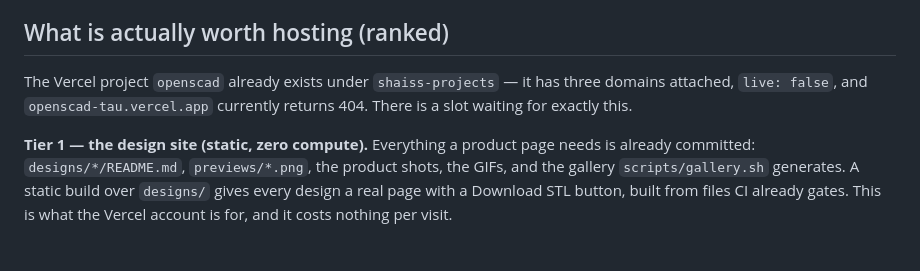
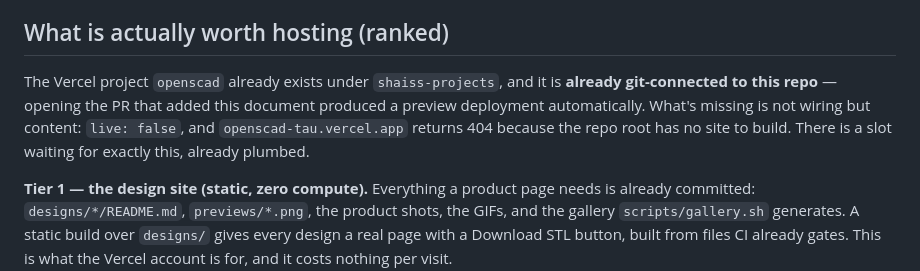
Before and after one commit to shaiss/Openscad, a Markdown page: docs/vercel-hosted-tooling.md, the part around the change. Drawn GitHub-style; blank space fills up the shorter version.

Commit message:
Note that the Vercel project is already git-connected
Opening PR #45 produced a preview deployment automatically, which pins
down what is actually missing: not the wiring, just a site to build. The
404 is the repo root having no site, not the project being unconfigured.

Co-Authored-By: Claude Opus 5 <noreply@anthropic.com>
Claude-Session: https://claude.ai/code/session_01T2dizbvLKXy6Q6o5T28CfC

```diff
--- a/docs/vercel-hosted-tooling.md
+++ b/docs/vercel-hosted-tooling.md
@@ -93,9 +93,12 @@ column as an upper bound):
 
 ## What is actually worth hosting (ranked)
 
-The Vercel project `openscad` already exists under `shaiss-projects` — it
-has three domains attached, `live: false`, and `openscad-tau.vercel.app`
-currently returns 404. There is a slot waiting for exactly this.
+The Vercel project `openscad` already exists under `shaiss-projects`, and
+it is **already git-connected to this repo** — opening the PR that added
+this document produced a preview deployment automatically. What's missing
+is not wiring but content: `live: false`, and `openscad-tau.vercel.app`
+returns 404 because the repo root has no site to build. There is a slot
+waiting for exactly this, already plumbed.
 
 **Tier 1 — the design site (static, zero compute).** Everything a product
 page needs is already committed: `designs/*/README.md`, `previews/*.png`,
```
